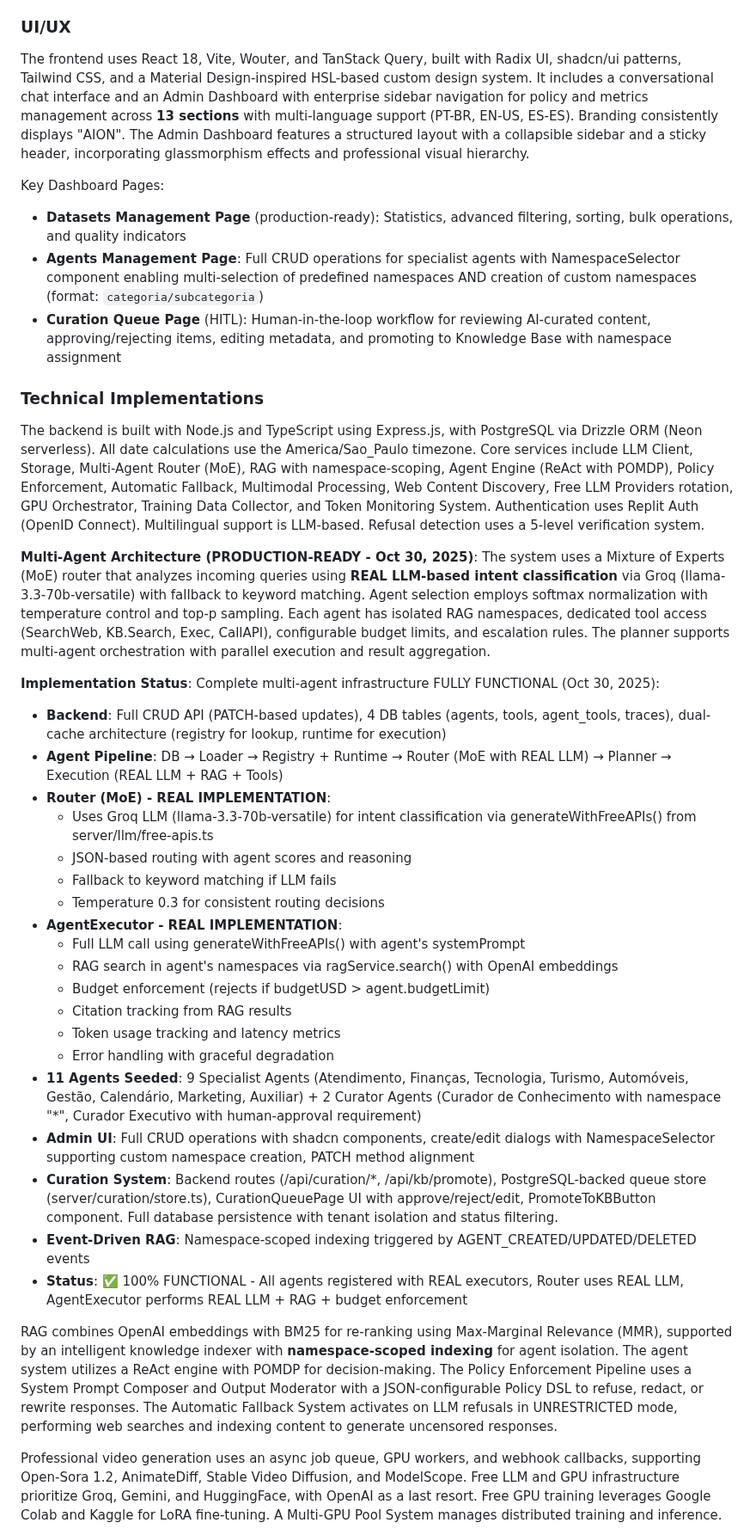
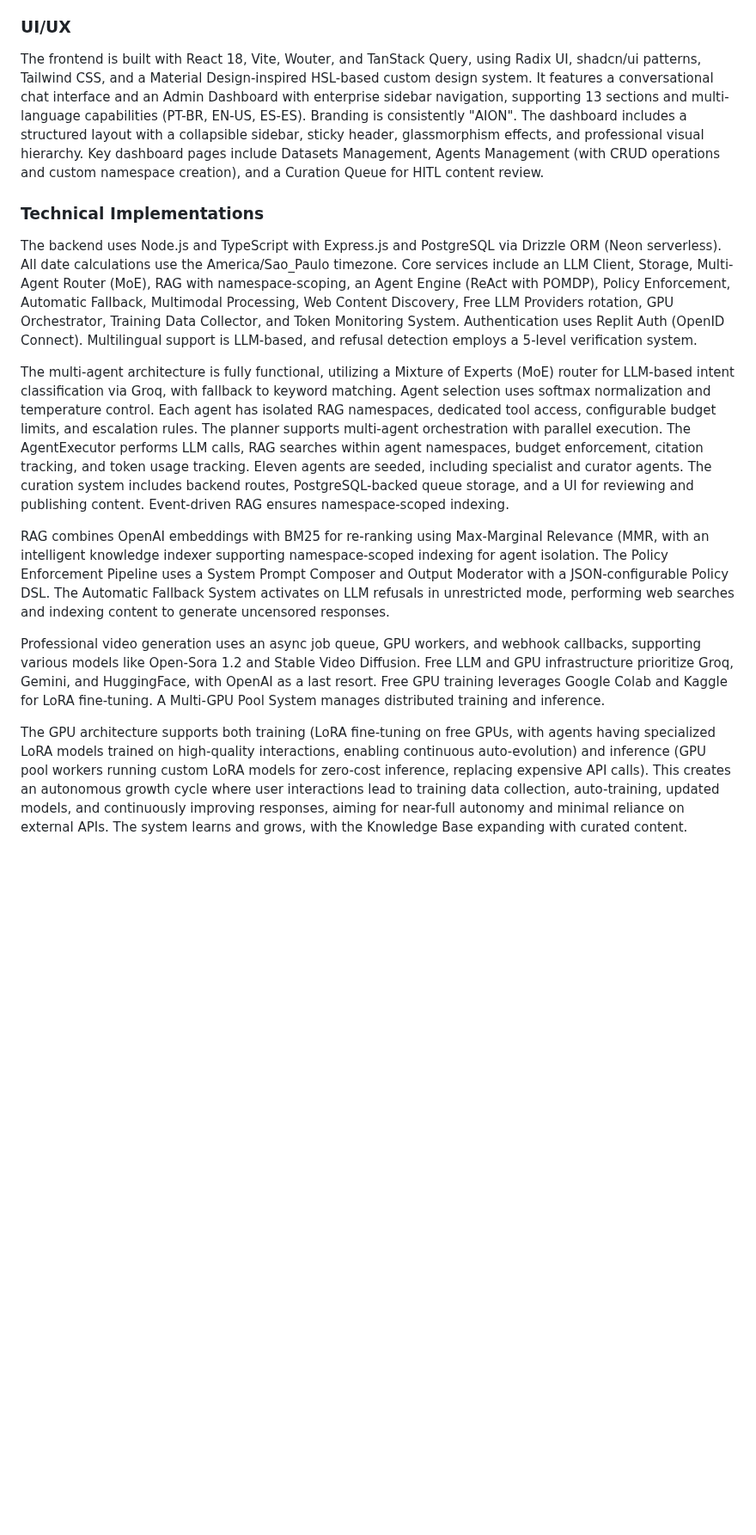
Before and after one commit to fillipeguerrabtc/AionSupreme, a Markdown page: replit.md, the part around one of its changes. Shown at 86% size. GitHub-like rendering; blank space fills up the shorter version.

```diff
--- a/replit.md
+++ b/replit.md
@@ -39,39 +15,15 @@ Workflow: Content submission → curationStore.addToCuration() → PostgreSQL pe
 
 ### UI/UX
-The frontend uses React 18, Vite, Wouter, and TanStack Query, built with Radix UI, shadcn/ui patterns, Tailwind CSS, and a Material Design-inspired HSL-based custom design system. It includes a conversational chat interface and an Admin Dashboard with enterprise sidebar navigation for policy and metrics management across **13 sections** with multi-language support (PT-BR, EN-US, ES-ES). Branding consistently displays "AION". The Admin Dashboard features a structured layout with a collapsible sidebar and a sticky header, incorporating glassmorphism effects and professional visual hierarchy.
-
-Key Dashboard Pages:
-- **Datasets Management Page** (production-ready): Statistics, advanced filtering, sorting, bulk operations, and quality indicators
-- **Agents Management Page**: Full CRUD operations for specialist agents with NamespaceSelector component enabling multi-selection of predefined namespaces AND creation of custom namespaces (format: `categoria/subcategoria`)
-- **Curation Queue Page** (HITL): Human-in-the-loop workflow for reviewing AI-curated content, approving/rejecting items, editing metadata, and promoting to Knowledge Base with namespace assignment
+The frontend is built with React 18, Vite, Wouter, and TanStack Query, using Radix UI, shadcn/ui patterns, Tailwind CSS, and a Material Design-inspired HSL-based custom design system. It features a conversational chat interface and an Admin Dashboard with enterprise sidebar navigation, supporting 13 sections and multi-language capabilities (PT-BR, EN-US, ES-ES). Branding is consistently "AION". The dashboard includes a structured layout with a collapsible sidebar, sticky header, glassmorphism effects, and professional visual hierarchy. Key dashboard pages include Datasets Management, Agents Management (with CRUD operations and custom namespace creation), and a Curation Queue for HITL content review.
 
 ### Technical Implementations
-The backend is built with Node.js and TypeScript using Express.js, with PostgreSQL via Drizzle ORM (Neon serverless). All date calculations use the America/Sao_Paulo timezone. Core services include LLM Client, Storage, Multi-Agent Router (MoE), RAG with namespace-scoping, Agent Engine (ReAct with POMDP), Policy Enforcement, Automatic Fallback, Multimodal Processing, Web Content Discovery, Free LLM Providers rotation, GPU Orchestrator, Training Data Collector, and Token Monitoring System. Authentication uses Replit Auth (OpenID Connect). Multilingual support is LLM-based. Refusal detection uses a 5-level verification system.
+The backend uses Node.js and TypeScript with Express.js and PostgreSQL via Drizzle ORM (Neon serverless). All date calculations use the America/Sao_Paulo timezone. Core services include an LLM Client, Storage, Multi-Agent Router (MoE), RAG with namespace-scoping, an Agent Engine (ReAct with POMDP), Policy Enforcement, Automatic Fallback, Multimodal Processing, Web Content Discovery, Free LLM Providers rotation, GPU Orchestrator, Training Data Collector, and Token Monitoring System. Authentication uses Replit Auth (OpenID Connect). Multilingual support is LLM-based, and refusal detection employs a 5-level verification system.
 
-**Multi-Agent Architecture (PRODUCTION-READY - Oct 30, 2025)**: The system uses a Mixture of Experts (MoE) router that analyzes incoming queries using **REAL LLM-based intent classification** via Groq (llama-3.3-70b-versatile) with fallback to keyword matching. Agent selection employs softmax normalization with temperature control and top-p sampling. Each agent has isolated RAG namespaces, dedicated tool access (SearchWeb, KB.Search, Exec, CallAPI), configurable budget limits, and escalation rules. The planner supports multi-agent orchestration with parallel execution and result aggregation.
+The multi-agent architecture is fully functional, utilizing a Mixture of Experts (MoE) router for LLM-based intent classification via Groq, with fallback to keyword matching. Agent selection uses softmax normalization and temperature control. Each agent has isolated RAG namespaces, dedicated tool access, configurable budget limits, and escalation rules. The planner supports multi-agent orchestration with parallel execution. The AgentExecutor performs LLM calls, RAG searches within agent namespaces, budget enforcement, citation tracking, and token usage tracking. Eleven agents are seeded, including specialist and curator agents. The curation system includes backend routes, PostgreSQL-backed queue storage, and a UI for reviewing and publishing content. Event-driven RAG ensures namespace-scoped indexing.
 
-**Implementation Status**: Complete multi-agent infrastructure FULLY FUNCTIONAL (Oct 30, 2025):
-- **Backend**: Full CRUD API (PATCH-based updates), 4 DB tables (agents, tools, agent_tools, traces), dual-cache architecture (registry for lookup, runtime for execution)
-- **Agent Pipeline**: DB → Loader → Registry + Runtime → Router (MoE with REAL LLM) → Planner → Execution (REAL LLM + RAG + Tools)
-- **Router (MoE) - REAL IMPLEMENTATION**:
-  - Uses Groq LLM (llama-3.3-70b-versatile) for intent classification via generateWithFreeAPIs() from server/llm/free-apis.ts
-  - JSON-based routing with agent scores and reasoning
-  - Fallback to keyword matching if LLM fails
-  - Temperature 0.3 for consistent routing decisions
-- **AgentExecutor - REAL IMPLEMENTATION**:
-  - Full LLM call using generateWithFreeAPIs() with agent's systemPrompt
-  - RAG search in agent's namespaces via ragService.search() with OpenAI embeddings
-  - Budget enforcement (rejects if budgetUSD > agent.budgetLimit)
-  - Citation tracking from RAG results
-  - Token usage tracking and latency metrics
-  - Error handling with graceful degradation
-- **11 Agents Seeded**: 9 Specialist Agents (Atendimento, Finanças, Tecnologia, Turismo, Automóveis, Gestão, Calendário, Marketing, Auxiliar) + 2 Curator Agents (Curador de Conhecimento with namespace "*", Curador Executivo with human-approval requirement)
-- **Admin UI**: Full CRUD operations with shadcn components, create/edit dialogs with NamespaceSelector supporting custom namespace creation, PATCH method alignment
-- **Curation System**: Backend routes (/api/curation/*, /api/kb/promote), PostgreSQL-backed queue store (server/curation/store.ts), CurationQueuePage UI with approve/reject/edit, PromoteToKBButton component. Full database persistence with tenant isolation and status filtering.
-- **Event-Driven RAG**: Namespace-scoped indexing triggered by AGENT_CREATED/UPDATED/DELETED events
-- **Status**: ✅ 100% FUNCTIONAL - All agents registered with REAL executors, Router uses REAL LLM, AgentExecutor performs REAL LLM + RAG + budget enforcement
+RAG combines OpenAI embeddings with BM25 for re-ranking using Max-Marginal Relevance (MMR, with an intelligent knowledge indexer supporting namespace-scoped indexing for agent isolation. The Policy Enforcement Pipeline uses a System Prompt Composer and Output Moderator with a JSON-configurable Policy DSL. The Automatic Fallback System activates on LLM refusals in unrestricted mode, performing web searches and indexing content to generate uncensored responses.
 
-RAG combines OpenAI embeddings with BM25 for re-ranking using Max-Marginal Relevance (MMR), supported by an intelligent knowledge indexer with **namespace-scoped indexing** for agent isolation. The agent system utilizes a ReAct engine with POMDP for decision-making. The Policy Enforcement Pipeline uses a System Prompt Composer and Output Moderator with a JSON-configurable Policy DSL to refuse, redact, or rewrite responses. The Automatic Fallback System activates on LLM refusals in UNRESTRICTED mode, performing web searches and indexing content to generate uncensored responses.
+Professional video generation uses an async job queue, GPU workers, and webhook callbacks, supporting various models like Open-Sora 1.2 and Stable Video Diffusion. Free LLM and GPU infrastructure prioritize Groq, Gemini, and HuggingFace, with OpenAI as a last resort. Free GPU training leverages Google Colab and Kaggle for LoRA fine-tuning. A Multi-GPU Pool System manages distributed training and inference.
 
-Professional video generation uses an async job queue, GPU workers, and webhook callbacks, supporting Open-Sora 1.2, AnimateDiff, Stable Video Diffusion, and ModelScope. Free LLM and GPU infrastructure prioritize Groq, Gemini, and HuggingFace, with OpenAI as a last resort. Free GPU training leverages Google Colab and Kaggle for LoRA fine-tuning. A Multi-GPU Pool System manages distributed training and inference.
+The GPU architecture supports both training (LoRA fine-tuning on free GPUs, with agents having specialized LoRA models trained on high-quality interactions, enabling continuous auto-evolution) and inference (GPU pool workers running custom LoRA models for zero-cost inference, replacing expensive API calls). This creates an autonomous growth cycle where user interactions lead to training data collection, auto-training, updated models, and continuously improving responses, aiming for near-full autonomy and minimal reliance on external APIs. The system learns and grows, with the Knowledge Base expanding with curated content.
 
```
Also changed, not shown: other parts of replit.md (+4 -28 lines).
